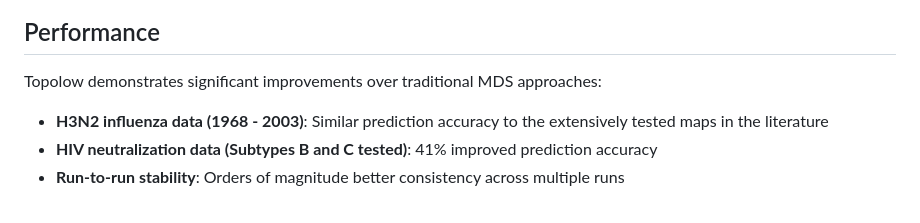
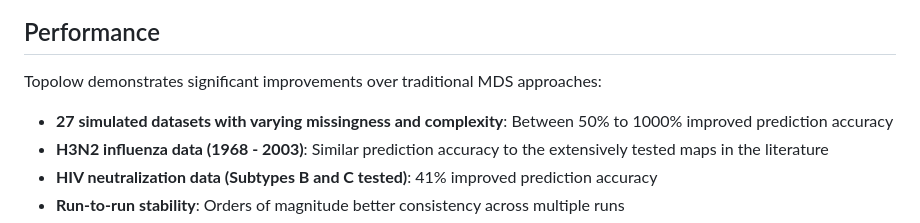
Before and after one commit to omid-arhami/topolow, a Markdown page: README.md, the part around the change. Rendered like a GitHub page.

Commit message:
Checking the examples before publishing the paper

```diff
--- a/README.md
+++ b/README.md
@@ -177,6 +177,7 @@ The optimal values for each data can be determined through adaptive Monte Carlo
 
 Topolow demonstrates significant improvements over traditional MDS approaches:
 
+- **27 simulated datasets with varying missingness and complexity**: Between 50% to 1000% improved prediction accuracy
 - **H3N2 influenza data (1968 - 2003)**: Similar prediction accuracy to the extensively tested maps in the literature
 - **HIV neutralization data (Subtypes B and C tested)**: 41% improved prediction accuracy
 - **Run-to-run stability**: Orders of magnitude better consistency across multiple runs
```
